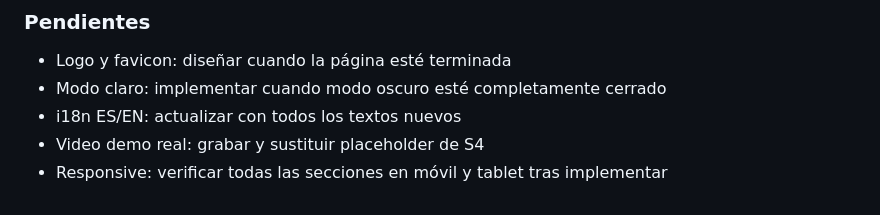
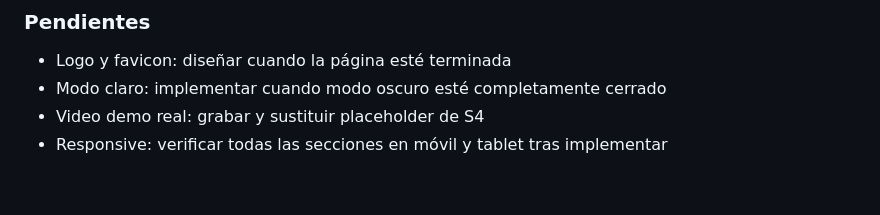
Before and after one commit to DaaniMM/oxphyre, a Markdown page: CLAUDE.md, the part around the change. Rendered like a GitHub page.

```diff
--- a/CLAUDE.md
+++ b/CLAUDE.md
@@ -221,6 +221,5 @@ users, businesses, plans, tours, positions, photos, hotspots, qr_codes, qr_scans
 ### Pendientes
 - Logo y favicon: diseñar cuando la página esté terminada
 - Modo claro: implementar cuando modo oscuro esté completamente cerrado
-- i18n ES/EN: actualizar con todos los textos nuevos
 - Video demo real: grabar y sustituir placeholder de S4
 - Responsive: verificar todas las secciones en móvil y tablet tras implementar
```
Also changed, not shown: AGENTS.md (+13 -9 lines).
